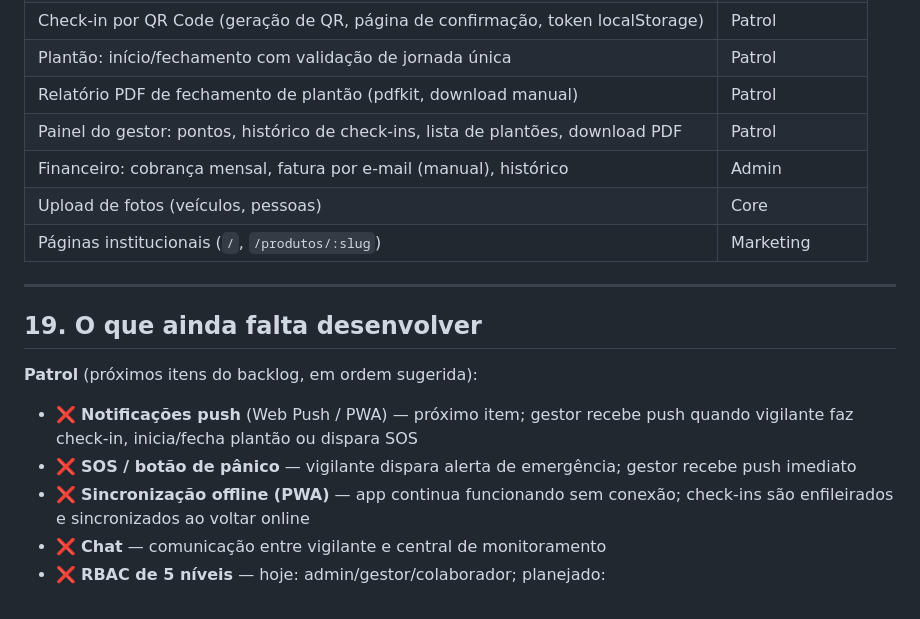
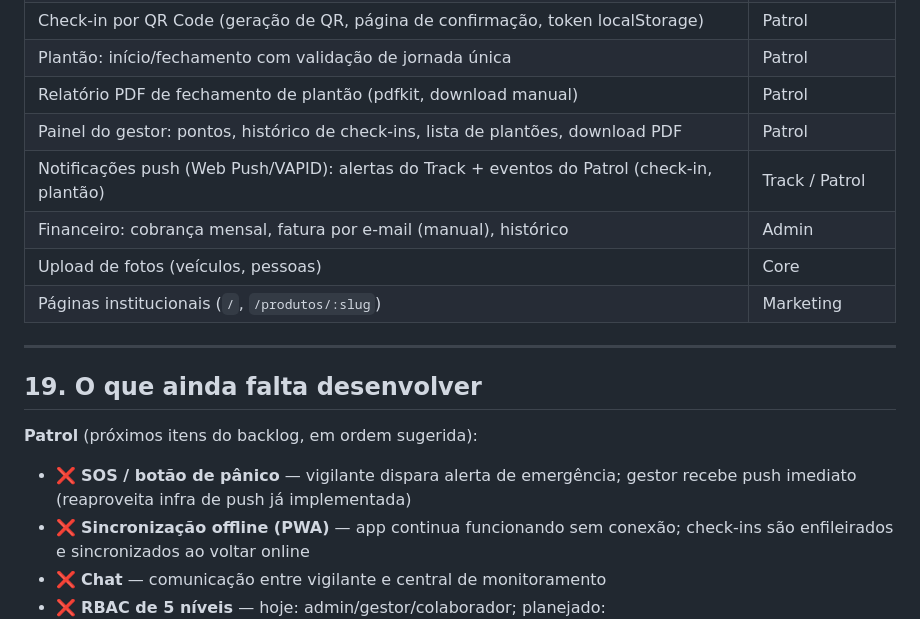
Before and after one commit to fandradepereirasousa-beep/felogix, a Markdown page: DOCUMENTACAO-TECNICA.md, the part around one of its changes. Drawn GitHub-style.

```diff
--- a/DOCUMENTACAO-TECNICA.md
+++ b/DOCUMENTACAO-TECNICA.md
@@ -608,6 +628,7 @@ node server.js
 | Plantão: início/fechamento com validação de jornada única | Patrol |
 | Relatório PDF de fechamento de plantão (pdfkit, download manual) | Patrol |
 | Painel do gestor: pontos, histórico de check-ins, lista de plantões, download PDF | Patrol |
+| Notificações push (Web Push/VAPID): alertas do Track + eventos do Patrol (check-in, plantão) | Track / Patrol |
 | Financeiro: cobrança mensal, fatura por e-mail (manual), histórico | Admin |
 | Upload de fotos (veículos, pessoas) | Core |
 | Páginas institucionais (`/`, `/produtos/:slug`) | Marketing |
@@ -617,8 +638,7 @@ node server.js
 ## 19. O que ainda falta desenvolver
 
 **Patrol** (próximos itens do backlog, em ordem sugerida):
-- ❌ **Notificações push** (Web Push / PWA) — próximo item; gestor recebe push quando vigilante faz check-in, inicia/fecha plantão ou dispara SOS
-- ❌ **SOS / botão de pânico** — vigilante dispara alerta de emergência; gestor recebe push imediato
+- ❌ **SOS / botão de pânico** — vigilante dispara alerta de emergência; gestor recebe push imediato (reaproveita infra de push já implementada)
 - ❌ **Sincronização offline (PWA)** — app continua funcionando sem conexão; check-ins são enfileirados e sincronizados ao voltar online
 - ❌ **Chat** — comunicação entre vigilante e central de monitoramento
 - ❌ **RBAC de 5 níveis** — hoje: admin/gestor/colaborador; planejado: Administrador/Supervisor/Operador/Vigilante/Cliente
```
Also changed, not shown: other parts of DOCUMENTACAO-TECNICA.md (+24 -5 lines).
